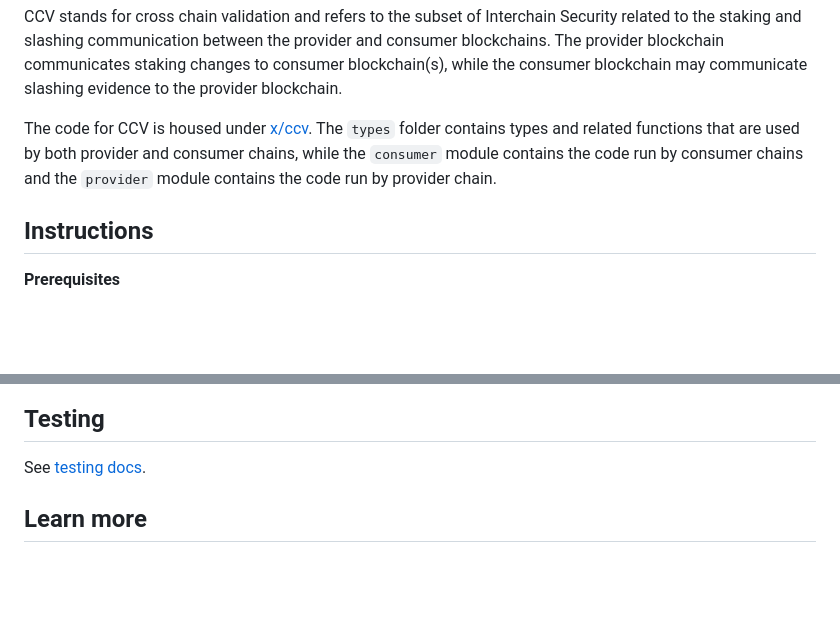
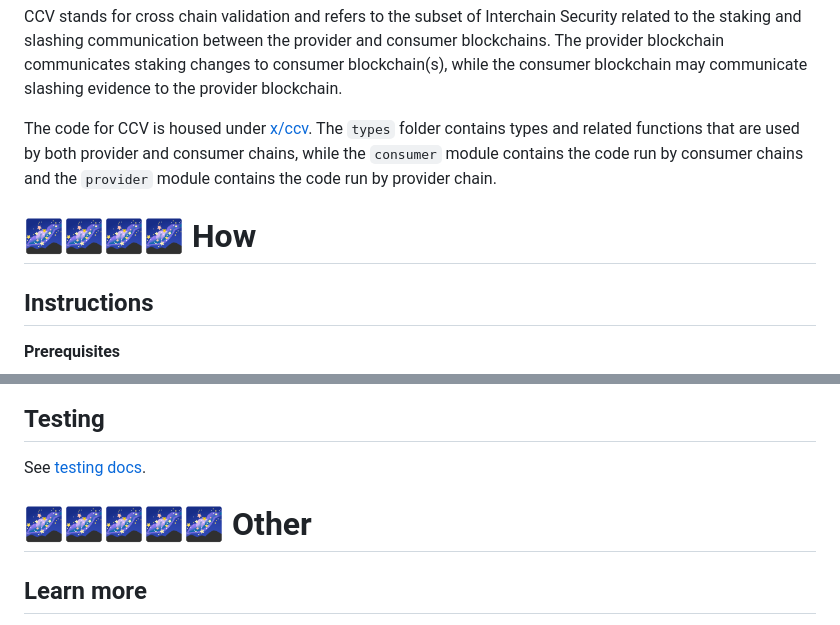
Before and after one commit to discoveryworks/readme-dot-lint, a Markdown page: foreign_repos/interchain-security/README.md, 2 parts joined by grey strips. Drawn GitHub-style; blank space fills up the shorter version.

Commit message:
Lint the README! - Interchain Security

```diff
--- a/foreign_repos/interchain-security/README.md
+++ b/foreign_repos/interchain-security/README.md
@@ -13,6 +26,8 @@ CCV stands for cross chain validation and refers to the subset of Interchain Sec
 
 The code for CCV is housed under [x/ccv](./x/ccv). The `types` folder contains types and related functions that are used by both provider and consumer chains, while the `consumer` module contains the code run by consumer chains and the `provider` module contains the code run by provider chain.
 
+🌌🌌🌌🌌 How
+=============================
 ## Instructions
 
 **Prerequisites**
@@ -47,6 +62,9 @@ Inspect the [Makefile](./Makefile) if curious.
 
 See [testing docs](./docs/testing.md).
 
+
+🌌🌌🌌🌌🌌 Other
+=============================
 ## Learn more
 
 - [IBC Docs](https://docs.cosmos.network/master/ibc/)
```
Also changed, not shown: other parts of foreign_repos/interchain-security/README.md (+13 -0 lines).
